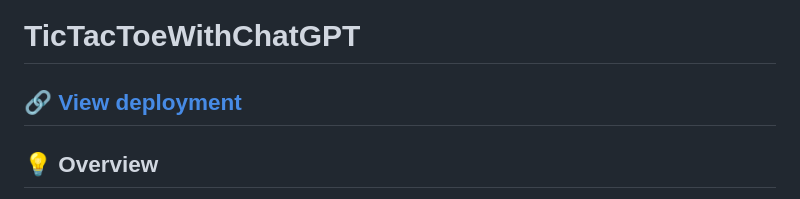
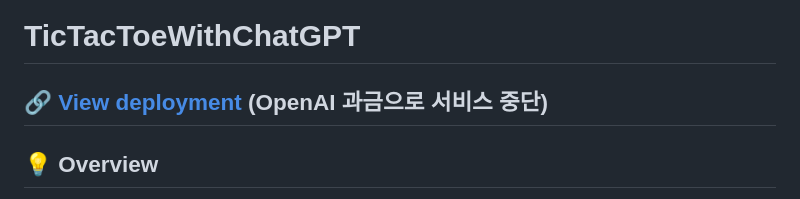
Before and after one commit to sungbinlee/BookFinderAI, a Markdown page: README.md, the part around the change. Rendered like a GitHub page.

```diff
--- a/README.md
+++ b/README.md
@@ -1,5 +1,5 @@
 # TicTacToeWithChatGPT
-## :link: [View deployment](https://tic-tac-toe.sungbinlee.dev/)
+## :link: [View deployment](https://tic-tac-toe.sungbinlee.dev/) (OpenAI 과금으로 서비스 중단)
 ## :bulb: Overview
 TicTacToeWithChatGPT은 ChatGPT API를 활용한 인공지능 상대 틱택토 게임입니다. 사용자와 AI 간의 턴 기반 게임을 제공하며, AI는 ChatGPT를 통해 동작합니다.
 ### TicTacToeWithChatGPT의 개발에는 다음과 같은 개발 스택이 사용되었습니다:
```
